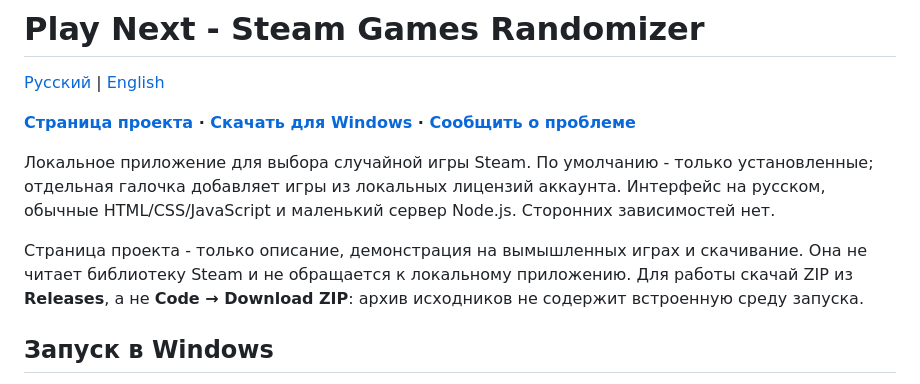
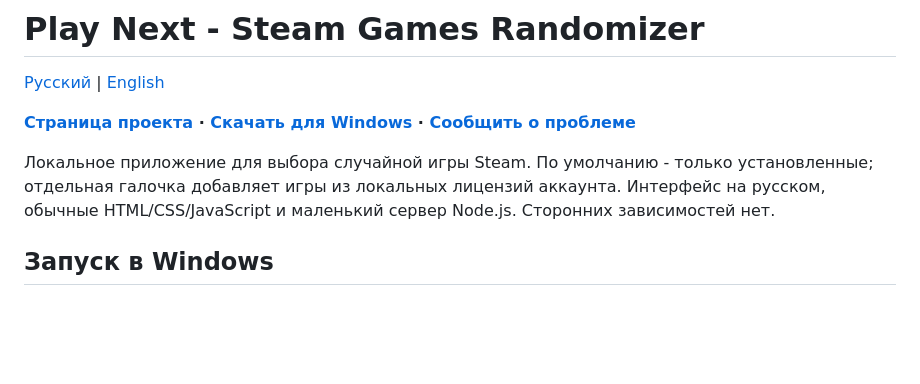
Before and after one commit to Hiliann/steam-games-randomizer, a Markdown page: README.md, the part around the change. Drawn GitHub-style; blank space fills up the shorter version.

```diff
--- a/README.md
+++ b/README.md
@@ -5,8 +5,6 @@
 **[Страница проекта](https://hiliann.github.io/steam-games-randomizer/) · [Скачать для Windows](https://github.com/Hiliann/steam-games-randomizer/releases/latest) · [Сообщить о проблеме](https://github.com/Hiliann/steam-games-randomizer/issues)**
 
 Локальное приложение для выбора случайной игры Steam. По умолчанию - только установленные; отдельная галочка добавляет игры из локальных лицензий аккаунта. Интерфейс на русском, обычные HTML/CSS/JavaScript и маленький сервер Node.js. Сторонних зависимостей нет.
-
-Страница проекта - только описание, демонстрация на вымышленных играх и скачивание. Она не читает библиотеку Steam и не обращается к локальному приложению. Для работы скачай ZIP из **Releases**, а не **Code → Download ZIP**: архив исходников не содержит встроенную среду запуска.
 
 ## Запуск в Windows
 
```
